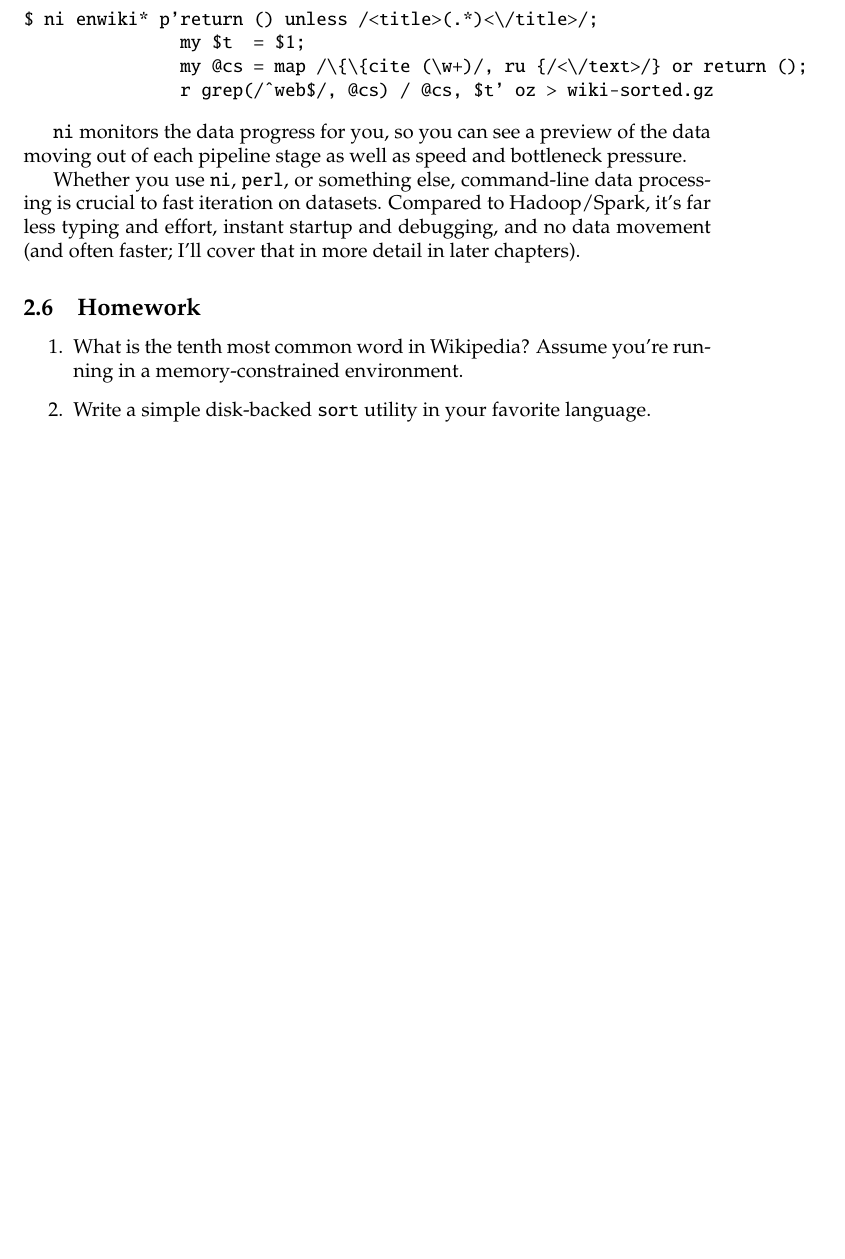
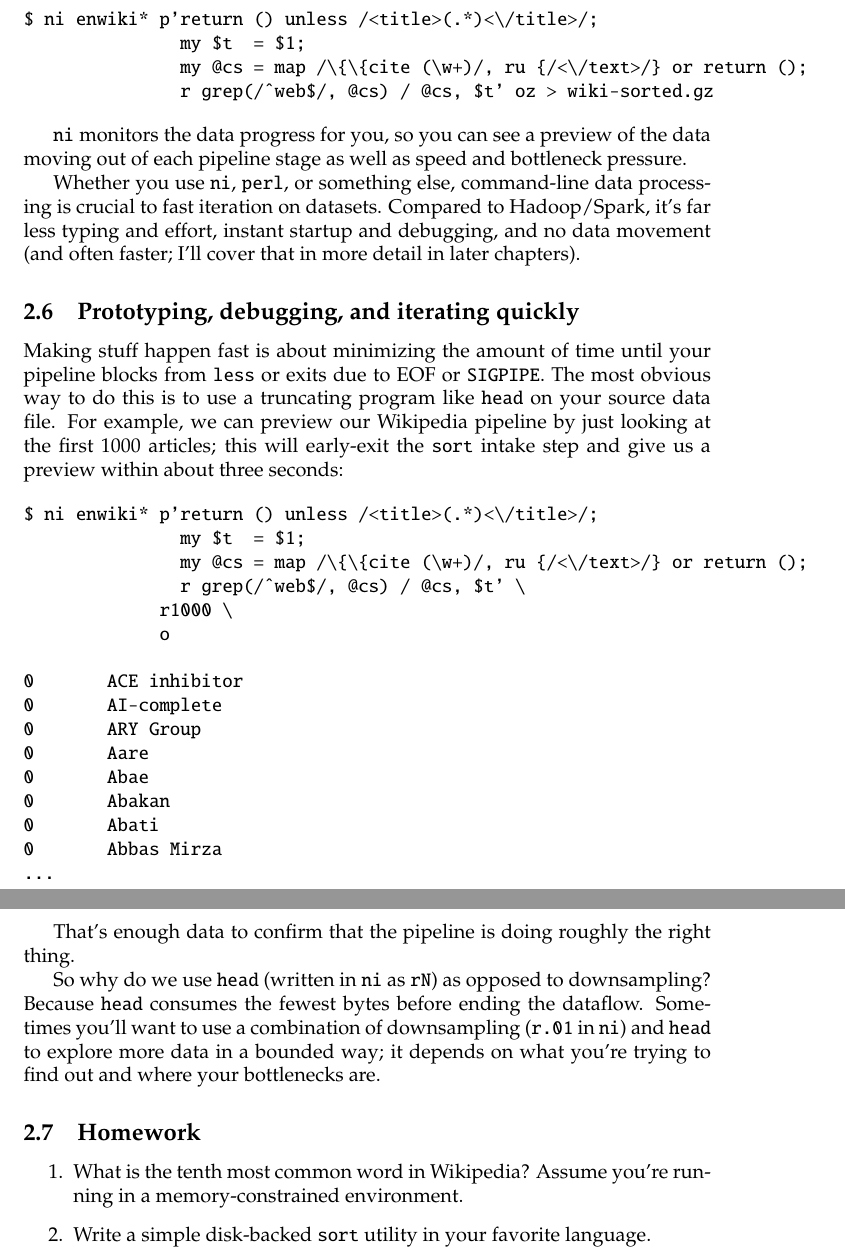
Before and after one commit to spencertipping/data-science-in-ten-minutes, a LaTeX document (data-science-in-ten-minutes.tex, which reads chapter-wikipedia.tex): part of page 16 of 18 before the commit and two parts of pages 16 and 17 of 19 after it, the two joined at a grey line, cut so that both start at the same text, the shorter picture padded with empty space. Compiled offline with pdfLaTeX.

Commit message:
Short section on prototyping

```diff
--- a/chapter-wikipedia.tex
+++ b/chapter-wikipedia.tex
@@ -352,6 +352,41 @@ processing is crucial to fast iteration on datasets. Compared to Hadoop/Spark,
 it's far less typing and effort, instant startup and debugging, and no data
 movement (and often faster; I'll cover that in more detail in later chapters).
 
+\subsection{Prototyping, debugging, and iterating quickly}
+Making stuff happen fast is about minimizing the amount of time until your
+pipeline blocks from {\tt less} or exits due to EOF or {\tt SIGPIPE}. The most
+obvious way to do this is to use a truncating program like {\tt head} on your
+source data file. For example, we can preview our Wikipedia pipeline by just
+looking at the first 1000 articles; this will early-exit the {\tt sort} intake
+step and give us a preview within about three seconds:
+
+\begin{verbatim}
+$ ni enwiki* p'return () unless /<title>(.*)<\/title>/;
+               my $t  = $1;
+               my @cs = map /\{\{cite (\w+)/, ru {/<\/text>/} or return ();
+               r grep(/^web$/, @cs) / @cs, $t' \
+             r1000 \
+             o
+
+0       ACE inhibitor
+0       AI-complete
+0       ARY Group
+0       Aare
+0       Abae
+0       Abakan
+0       Abati
+0       Abbas Mirza
+... \end{verbatim}
+
+That's enough data to confirm that the pipeline is doing roughly the right
+thing.
+
+So why do we use {\tt head} (written in {\tt ni} as {\tt rN}) as opposed to
+downsampling? Because {\tt head} consumes the fewest bytes before ending the
+dataflow. Sometimes you'll want to use a combination of downsampling ({\tt r.01}
+in {\tt ni}) and {\tt head} to explore more data in a bounded way; it depends on
+what you're trying to find out and where your bottlenecks are.
+
 \subsection{Homework}
 \begin{enumerate}
   \item What is the tenth most common word in Wikipedia? Assume you're running
```
Also changed, not shown: data-science-in-ten-minutes.pdf, solutions.pdf.
